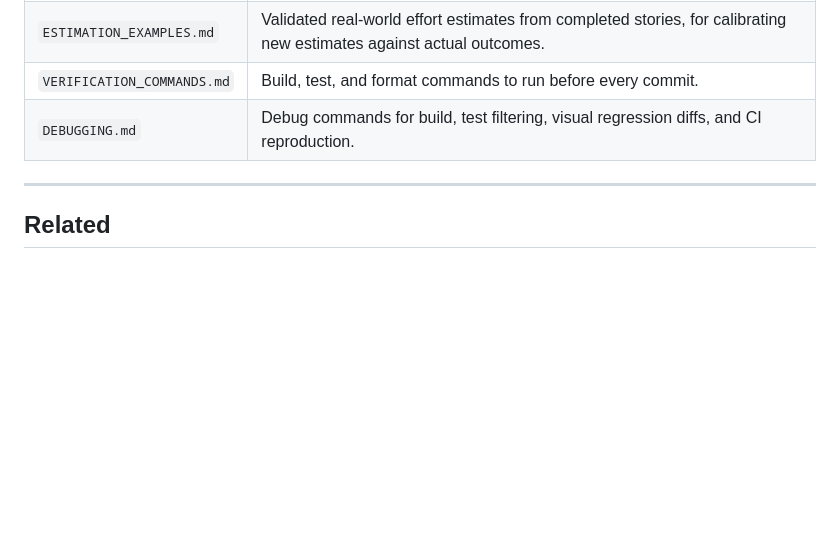
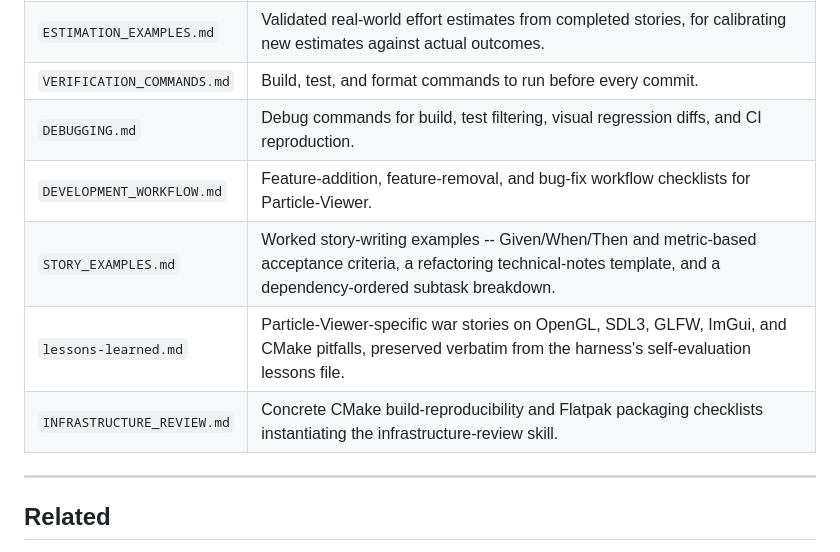
Before and after one commit to JPEGtheDev/Particle-Viewer, a Markdown page: docs/INDEX.md, the part around the change. Rendered like a GitHub page; blank space fills up the shorter version.

Commit message:
docs: index imported workflow, story, lessons, and infrastructure docs

```diff
--- a/docs/INDEX.md
+++ b/docs/INDEX.md
@@ -72,6 +72,10 @@ Catalog of every documentation file directly under `docs/`. Integration-test and
 | `ESTIMATION_EXAMPLES.md` | Validated real-world effort estimates from completed stories, for calibrating new estimates against actual outcomes. |
 | `VERIFICATION_COMMANDS.md` | Build, test, and format commands to run before every commit. |
 | `DEBUGGING.md` | Debug commands for build, test filtering, visual regression diffs, and CI reproduction. |
+| `DEVELOPMENT_WORKFLOW.md` | Feature-addition, feature-removal, and bug-fix workflow checklists for Particle-Viewer. |
+| `STORY_EXAMPLES.md` | Worked story-writing examples -- Given/When/Then and metric-based acceptance criteria, a refactoring technical-notes template, and a dependency-ordered subtask breakdown. |
+| `lessons-learned.md` | Particle-Viewer-specific war stories on OpenGL, SDL3, GLFW, ImGui, and CMake pitfalls, preserved verbatim from the harness's self-evaluation lessons file. |
+| `INFRASTRUCTURE_REVIEW.md` | Concrete CMake build-reproducibility and Flatpak packaging checklists instantiating the infrastructure-review skill. |
 
 ---
 
```
